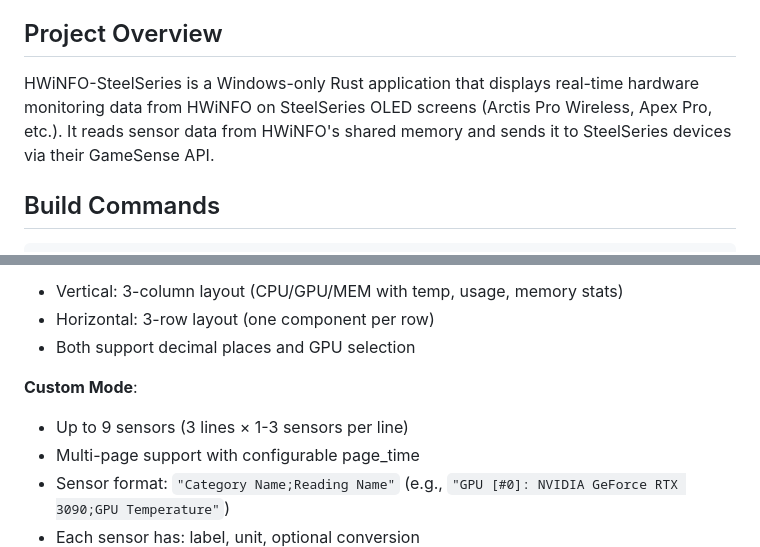
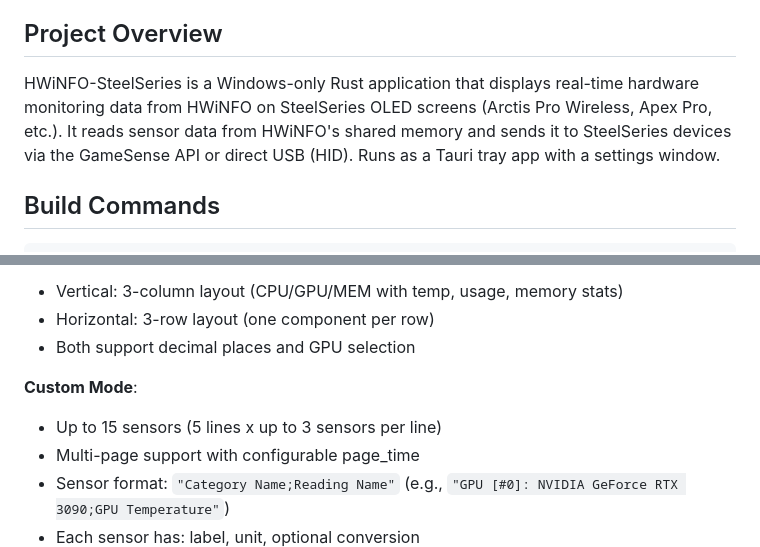
Before and after one commit to ForbesGRyan/HWiNFO-SteelSeries, a Markdown page: CLAUDE.md, 2 parts joined by grey strips. GitHub-like rendering.

```diff
--- a/CLAUDE.md
+++ b/CLAUDE.md
@@ -4,7 +4,7 @@ This file provides guidance to Claude Code (claude.ai/code) when working with co
 
 ## Project Overview
 
-HWiNFO-SteelSeries is a Windows-only Rust application that displays real-time hardware monitoring data from HWiNFO on SteelSeries OLED screens (Arctis Pro Wireless, Apex Pro, etc.). It reads sensor data from HWiNFO's shared memory and sends it to SteelSeries devices via their GameSense API.
+HWiNFO-SteelSeries is a Windows-only Rust application that displays real-time hardware monitoring data from HWiNFO on SteelSeries OLED screens (Arctis Pro Wireless, Apex Pro, etc.). It reads sensor data from HWiNFO's shared memory and sends it to SteelSeries devices via the GameSense API or direct USB (HID). Runs as a Tauri tray app with a settings window.
 
 ## Build Commands
 
@@ -113,7 +87,7 @@ Config file: `conf.ini` (auto-generated on first run)
 - Both support decimal places and GPU selection
 
 **Custom Mode**:
-- Up to 9 sensors (3 lines × 1-3 sensors per line)
+- Up to 15 sensors (5 lines x up to 3 sensors per line)
 - Multi-page support with configurable page_time
 - Sensor format: `"Category Name;Reading Name"` (e.g., `"GPU [#0]: NVIDIA GeForce RTX 3090;GPU Temperature"`)
 - Each sensor has: label, unit, optional conversion
```
Also changed, not shown: other parts of CLAUDE.md (+31 -72 lines).
